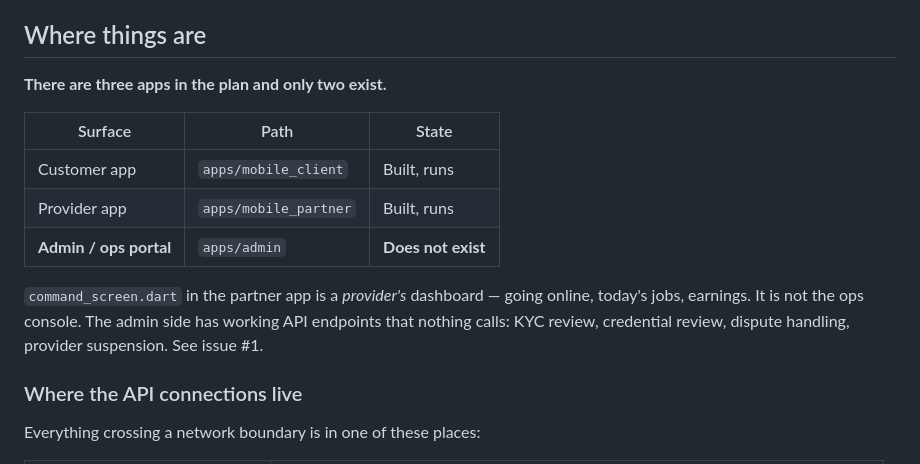
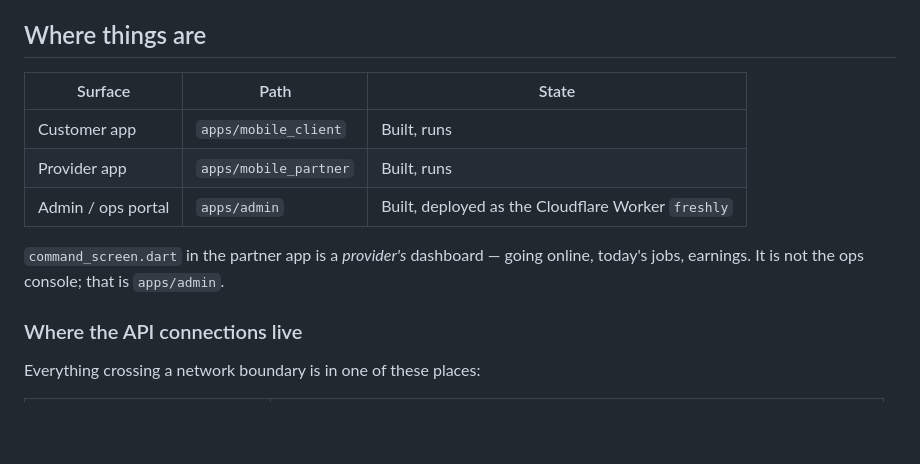
Before and after one commit to ngoni-nf/freshly, a Markdown page: docs/BACKLOG.md, the part around the change. Drawn GitHub-style; blank space fills up the shorter version.

Commit message:
docs: the ops console exists now
Co-Authored-By: Claude Fable 5.1 <noreply@anthropic.com>
Claude-Session: https://claude.ai/code/session_01VLP7ihtU3ngWPbeMm5aref

```diff
--- a/docs/BACKLOG.md
+++ b/docs/BACKLOG.md
@@ -66,18 +66,15 @@ and `PUT /providers/me/availability/rules`.
 
 ## Where things are
 
-**There are three apps in the plan and only two exist.**
-
 | Surface | Path | State |
 |---|---|---|
 | Customer app | `apps/mobile_client` | Built, runs |
 | Provider app | `apps/mobile_partner` | Built, runs |
-| **Admin / ops portal** | `apps/admin` | **Does not exist** |
+| Admin / ops portal | `apps/admin` | Built, deployed as the Cloudflare Worker `freshly` |
 
 `command_screen.dart` in the partner app is a *provider's* dashboard — going
-online, today's jobs, earnings. It is not the ops console. The admin side has
-working API endpoints that nothing calls: KYC review, credential review,
-dispute handling, provider suspension. See issue #1.
+online, today's jobs, earnings. It is not the ops console; that is
+`apps/admin`.
 
 ### Where the API connections live
 
```
